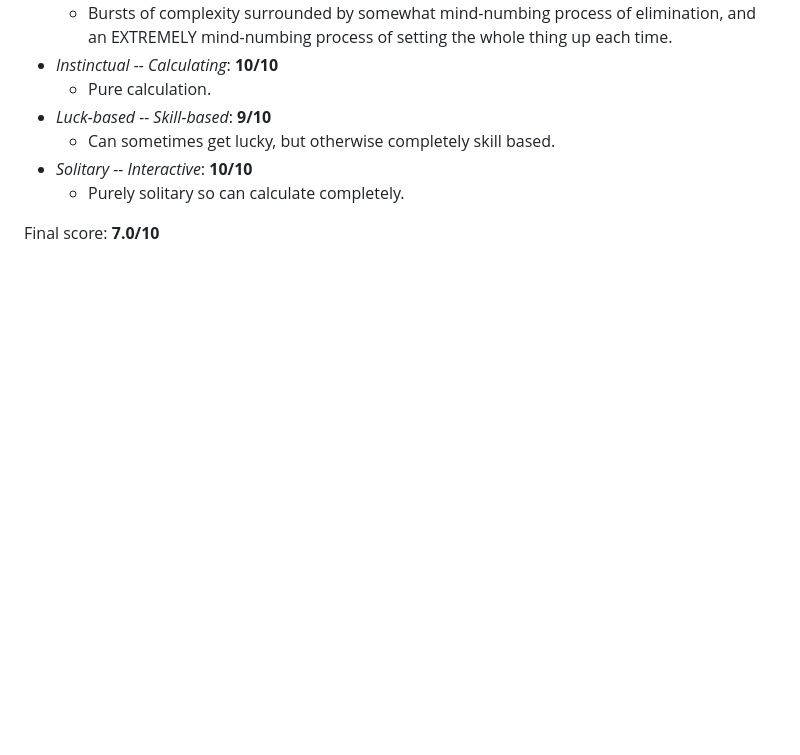
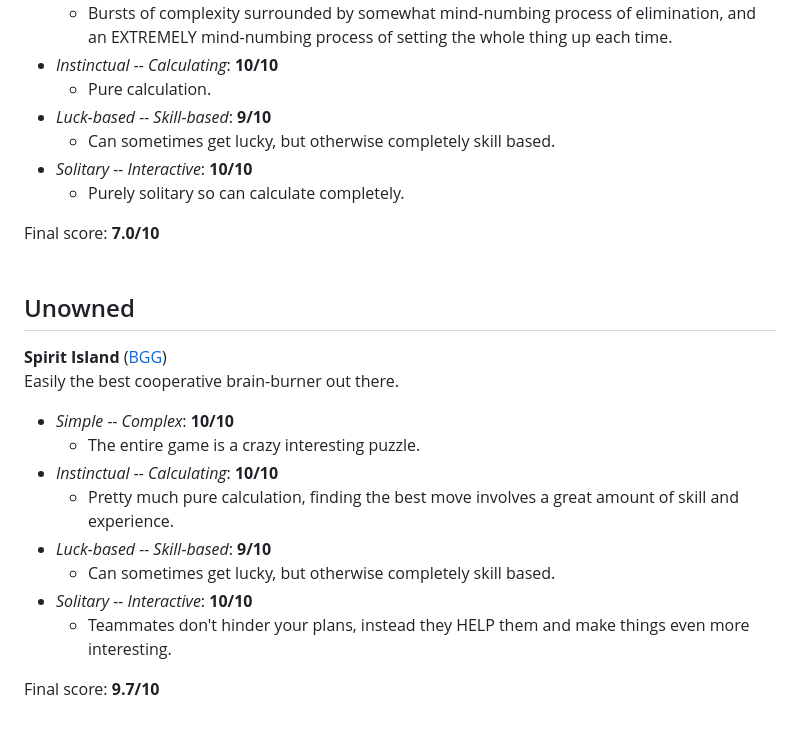
Before and after one commit to cmoodie/connormoodie.com, a Markdown page: docs/board-games/brain-burners.md, the part around the change. Drawn GitHub-style; blank space fills up the shorter version.

Commit message:
Added links and spirit island

```diff
--- a/docs/board-games/brain-burners.md
+++ b/docs/board-games/brain-burners.md
@@ -85,3 +85,17 @@ Very neat artifact that kinda plays okay as a game.
   * Purely solitary so can calculate completely.
 
 Final score: **7.0/10**<br><br>
+
+## Unowned
+**Spirit Island** ([BGG](https://boardgamegeek.com/boardgame/162886/spirit-island))<br>
+Easily the best cooperative brain-burner out there.
+* *Simple -- Complex*: **10/10**
+  * The entire game is a crazy interesting puzzle.
+* *Instinctual -- Calculating*: **10/10**
+  * Pretty much pure calculation, finding the best move involves a great amount of skill and experience.
+* *Luck-based -- Skill-based*: **9/10**
+  * Can sometimes get lucky, but otherwise completely skill based.
+* *Solitary -- Interactive*: **10/10**
+  * Teammates don't hinder your plans, instead they HELP them and make things even more interesting.
+
+Final score: **9.7/10**<br><br>
```
Also changed, not shown: docs/board-games.md (+6 -0 lines).
